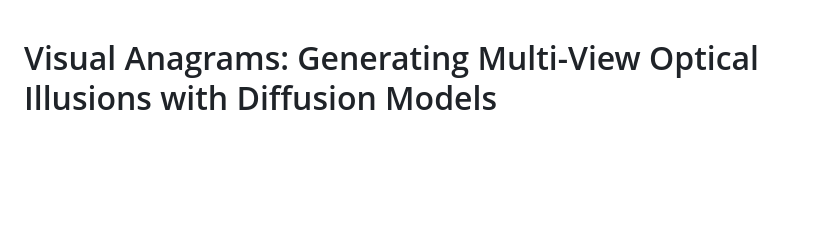
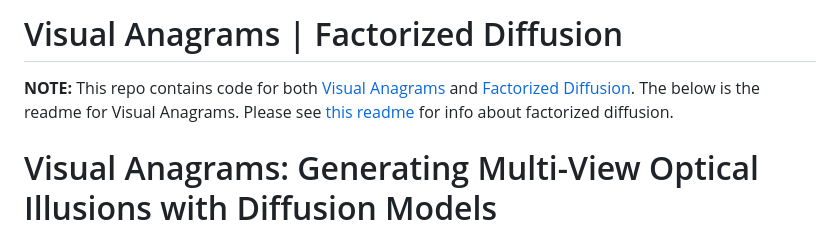
Before and after one commit to dangeng/visual_anagrams, a Markdown page: readme.md, the part around the change. Drawn GitHub-style; blank space fills up the shorter version.

Commit message:
Update readme with factorized diffusion

```diff
--- a/readme.md
+++ b/readme.md
@@ -1,3 +1,7 @@
+# Visual Anagrams | Factorized Diffusion
+
+<font color="red"><b>NOTE:</b></font> This repo contains code for both [Visual Anagrams](https://dangeng.github.io/visual_anagrams/) and [Factorized Diffusion](https://dangeng.github.io/factorized_diffusion/). The below is the readme for Visual Anagrams. Please see [this readme](https://github.com/dangeng/visual_anagrams/blob/main/readme_factorized_diffusion.md) for info about factorized diffusion.
+
 # Visual Anagrams: Generating Multi-View Optical Illusions with Diffusion Models
 
 CVPR 2024
```
Also changed, not shown: readme_factorized_diffusion.md (added, +7 -0 lines).
